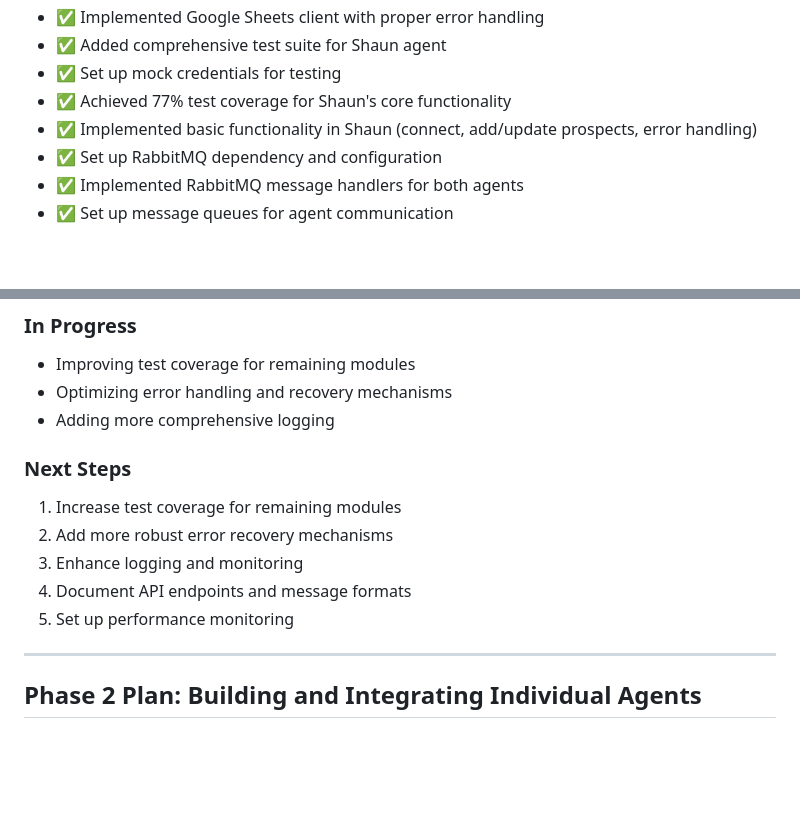
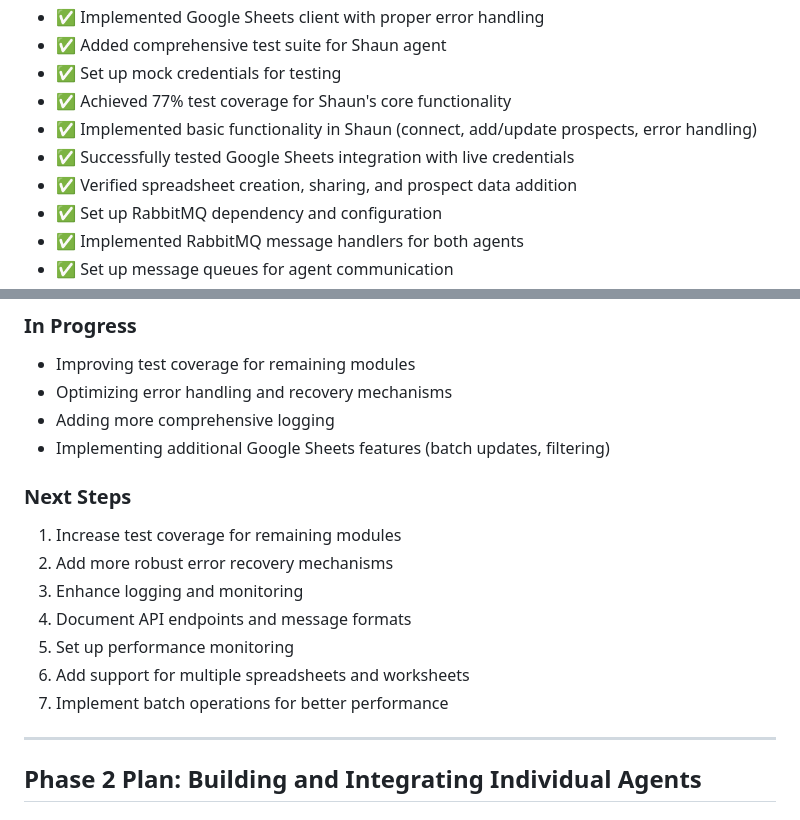
Before and after one commit to wilsonaustin10/zigral3.0, a Markdown page: phase2.md, 2 parts joined by grey strips. Drawn GitHub-style; blank space fills up the shorter version.

```diff
--- a/phase2.md
+++ b/phase2.md
@@ -13,6 +13,8 @@ Below is a detailed plan for Phase 2 along with an "order of file creation" brea
 - ✅ Set up mock credentials for testing
 - ✅ Achieved 77% test coverage for Shaun's core functionality
 - ✅ Implemented basic functionality in Shaun (connect, add/update prospects, error handling)
+- ✅ Successfully tested Google Sheets integration with live credentials
+- ✅ Verified spreadsheet creation, sharing, and prospect data addition
 - ✅ Set up RabbitMQ dependency and configuration
 - ✅ Implemented RabbitMQ message handlers for both agents
 - ✅ Set up message queues for agent communication
@@ -33,6 +35,7 @@ Below is a detailed plan for Phase 2 along with an "order of file creation" brea
 - Improving test coverage for remaining modules
 - Optimizing error handling and recovery mechanisms
 - Adding more comprehensive logging
+- Implementing additional Google Sheets features (batch updates, filtering)
 
 ### Next Steps
 1. Increase test coverage for remaining modules
@@ -40,6 +43,8 @@ Below is a detailed plan for Phase 2 along with an "order of file creation" brea
 3. Enhance logging and monitoring
 4. Document API endpoints and message formats
 5. Set up performance monitoring
+6. Add support for multiple spreadsheets and worksheets
+7. Implement batch operations for better performance
 
 ---
 
```
Also changed, not shown: requirements.md (+16 -9 lines).
